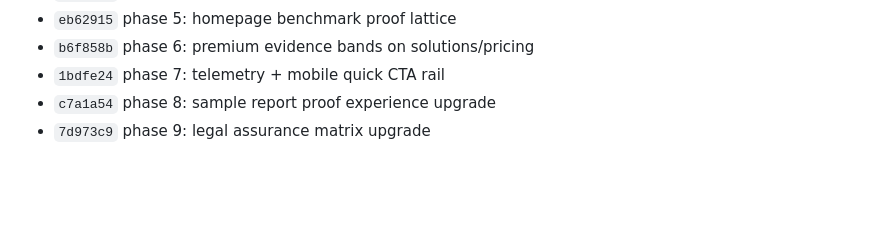
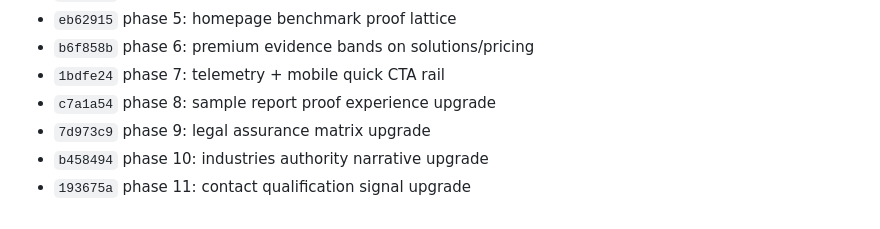
Before and after one commit to dilipdp/erain-ai, a Markdown page: docs/roadmap/site-10plus-roadmap.md, the part around the change. Drawn GitHub-style; blank space fills up the shorter version.

Commit message:
docs: update 10plus roadmap execution log through phase 11

```diff
--- a/docs/roadmap/site-10plus-roadmap.md
+++ b/docs/roadmap/site-10plus-roadmap.md
@@ -211,3 +211,5 @@ Done when:
 - `1bdfe24` phase 7: telemetry + mobile quick CTA rail
 - `c7a1a54` phase 8: sample report proof experience upgrade
 - `7d973c9` phase 9: legal assurance matrix upgrade
+- `b458494` phase 10: industries authority narrative upgrade
+- `193675a` phase 11: contact qualification signal upgrade
```
